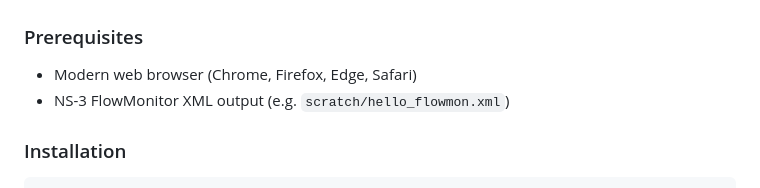
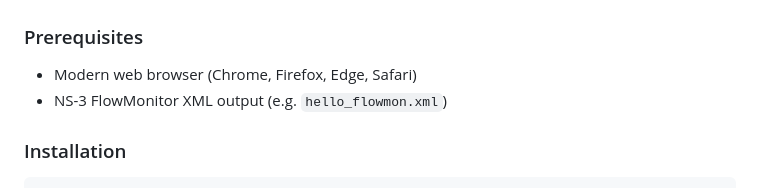
Before and after one commit to Akshith-desu/NS-3-FlowMonitor-Visualization, a Markdown page: README.md, the part around the change. Drawn GitHub-style.

```diff
--- a/README.md
+++ b/README.md
@@ -31,7 +31,7 @@ A lightweight, browser-based tool for parsing NS-3 FlowMonitor XML output and vi
 ### Prerequisites
 
 - Modern web browser (Chrome, Firefox, Edge, Safari)
-- NS-3 FlowMonitor XML output (e.g. `scratch/hello_flowmon.xml`)
+- NS-3 FlowMonitor XML output (e.g. `hello_flowmon.xml`)
 
 ### Installation
 
```
